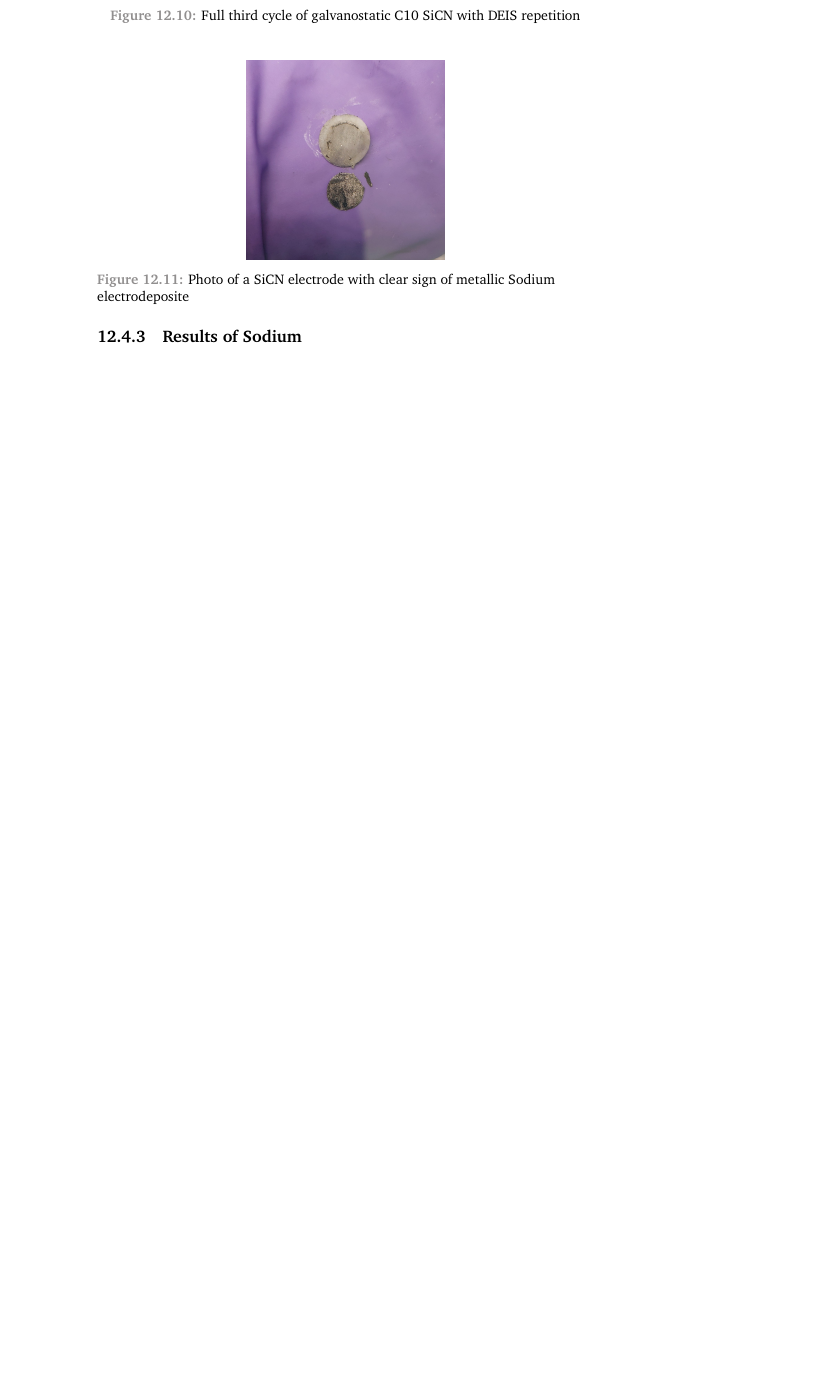
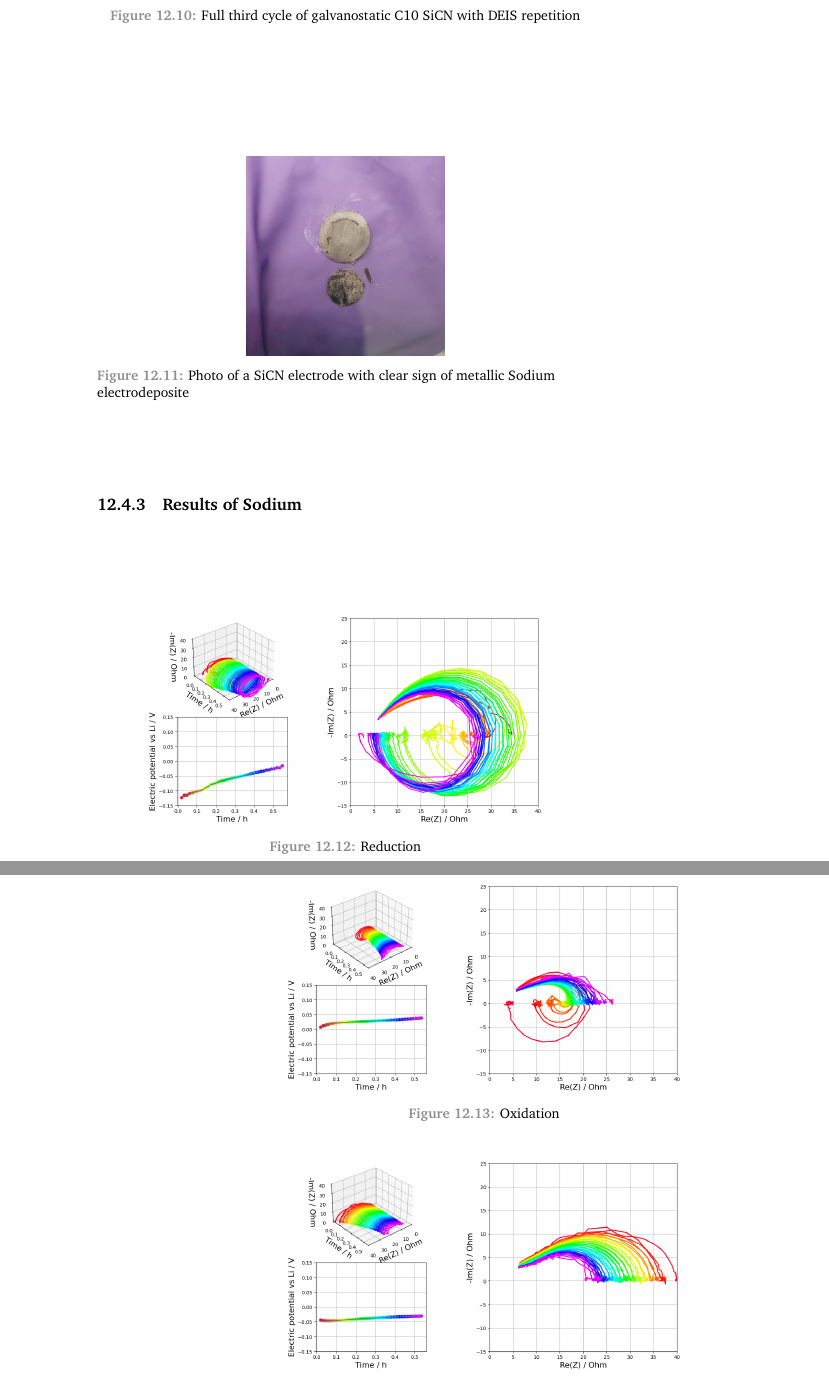
Before and after one commit to federicoscarpioni/PhD_dissertation, a LaTeX thesis (main.tex, which reads chapters/anodes_preliminary.tex): part of page 137 of 191 before the commit and two parts of pages 137 and 138 of 191 after it, the two joined at a grey line, cut so that both start at the same text, the shorter picture padded with empty space. Compiled offline with pdfLaTeX.

Commit message:
Added figure for sodium symmetric cell

```diff
--- a/chapters/anodes_preliminary.tex
+++ b/chapters/anodes_preliminary.tex
@@ -322,6 +322,27 @@ For all the measurement the time-varying impedance is estimated totally off-line
 % Show impedance and various cycles
 % Comment that the shape of the impedance changes with the state of the surface, that could be of geometrical orgin (roughness) or for the presence or formation of the SEI.
 
+\begin{figure}[H]
+    \centering
+    \includegraphics[width = 0.8\textwidth]{figures/anodes/sodium_pouch_1.png}
+    \caption{Reduction}
+    \label{fig:SiCN post mortem}
+\end{figure}
+
+\begin{figure}[H]
+    \centering
+    \includegraphics[width = 0.8\textwidth]{figures/anodes/sodium_pouch_2.png}
+    \caption{Oxidation}
+    \label{fig:SiCN post mortem}
+\end{figure}
+
+\begin{figure}[H]
+    \centering
+    \includegraphics[width = 0.8\textwidth]{figures/anodes/sodium_pouch_3.png}
+    \caption{Reduction again}
+    \label{fig:SiCN post mortem}
+\end{figure}
+
 \section{Summary and perspectives}
 % What worked
 This chapter shows that DEIS reveals mechnistic information of the storage mechanisms for battery negative electrode active materials: graphite for the intercalation of Lithium and SiCN(O) for the intercalation of Sodium. THe istantanous impedance shows in both cases the presence of electrochemical processes such as SEI formation, phase change (as alredy pointed out in chapter \ref{chap:capacitor}) and a peculiar temporary reduction of impedance. This phenomenon is observed in both graphite and SiCN(O) and I speculate being overpotential metal deposition.
```
Also changed, not shown: figures/anodes/sodium_pouch_1.png (added), figures/anodes/sodium_pouch_2.png (added), figures/anodes/sodium_pouch_3.png (added), chapters/anodes_preliminary.tex (22 more changed lines).
